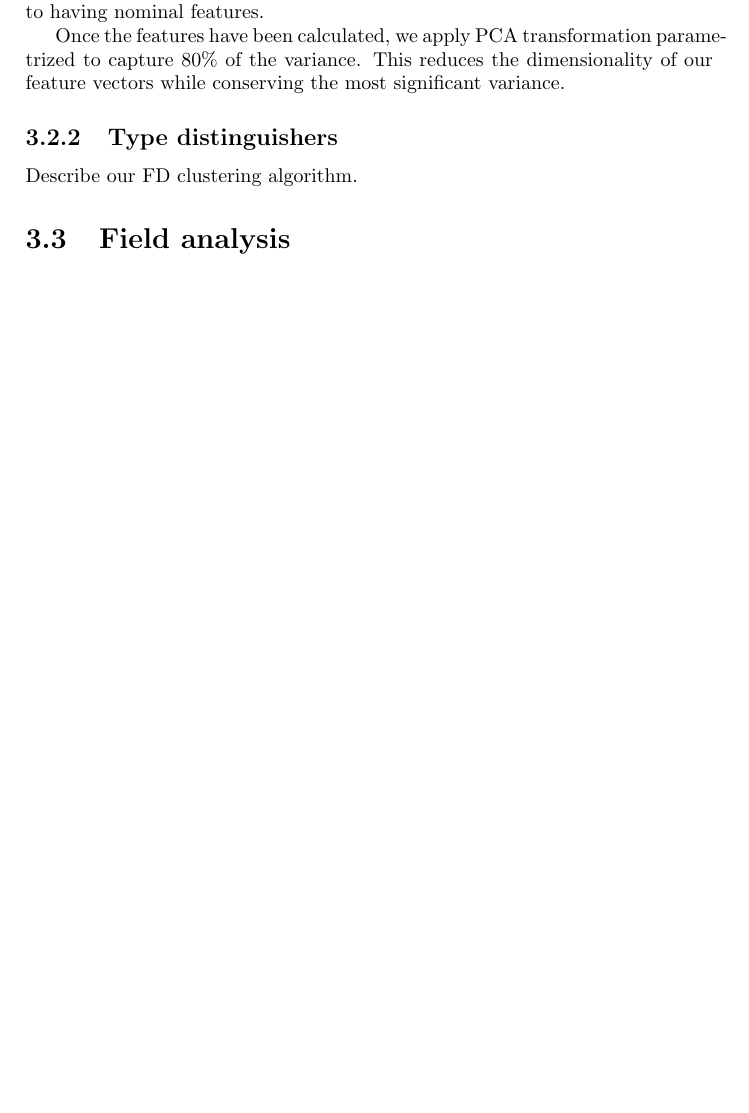
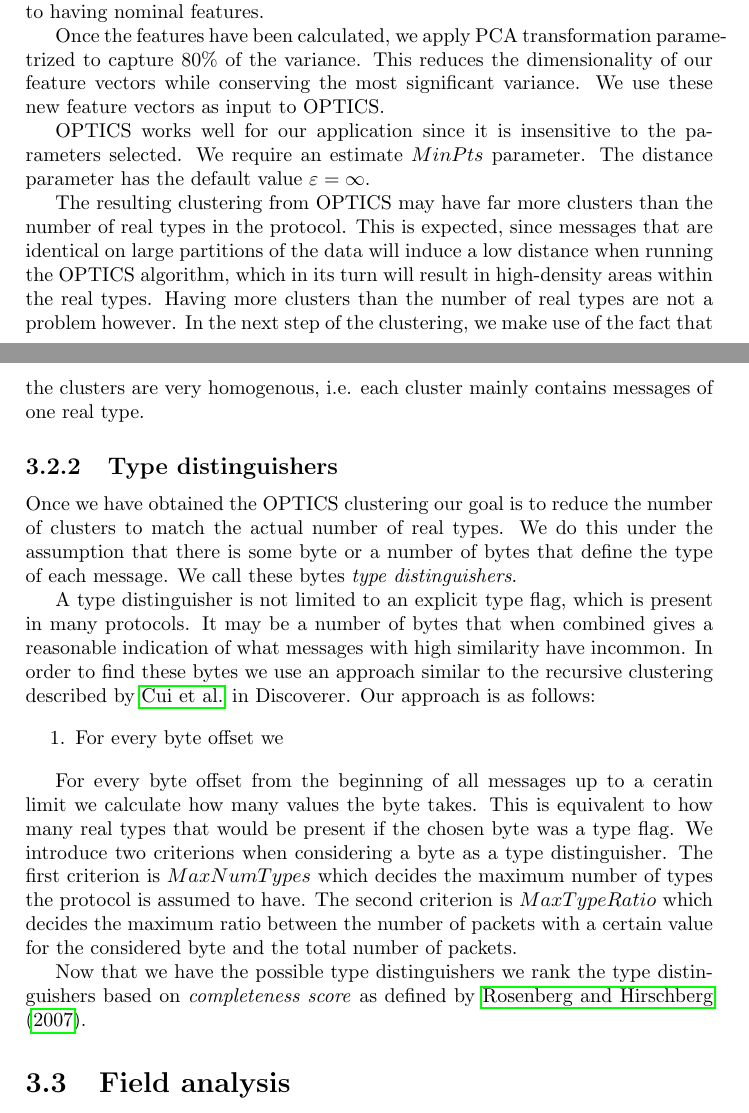
Before and after one commit to CarlEkerot/Exjobb, a LaTeX thesis (doc/report.tex): part of page 18 of 25 before the commit and two parts of pages 18 and 19 of 25 after it, the two joined at a grey line, cut so that both start at the same text, the shorter picture padded with empty space. Compiled offline with pdfLaTeX.

Commit message:
Added more info on our clustering approach.

```diff
--- a/doc/report.tex
+++ b/doc/report.tex
@@ -744,25 +744,55 @@ measure is a compromise to having nominal features.
 Once the features have been calculated, we apply PCA transformation
 parame-trized to capture $80\%$ of the variance. This reduces the
 dimensionality of our feature vectors while conserving the most significant
-variance.
+variance. We use these new feature vectors as input to OPTICS.
 
-% undvika distance för vanliga byte värden
+OPTICS works well for our application since it is insensitive to the parameters
+selected. We require an estimate $MinPts$ parameter. The distance parameter
+has the default value $\varepsilon = \infty$.
 
+% Skrivan ågot om övriga parametrar?
 
-% Choice of features
-
-% Feature calculation
-
-% Parameter choice
-
-% Use of PCA
-
-% OPTICS
-
-% OPTICS results
+The resulting clustering from OPTICS may have far more clusters than the number
+of real types in the protocol. This is expected, since messages that are
+identical on large partitions of the data will induce a low distance when
+running the OPTICS algorithm, which in its turn will result in high-density
+areas within the real types. Having more clusters than the number of real
+types are not a problem however. In the next step of the clustering, we make
+use of the fact that the clusters are very homogenous, i.e. each cluster mainly
+contains messages of one real type.
 
 \subsection{Type distinguishers}
-Describe our FD clustering algorithm.
+Once we have obtained the OPTICS clustering our goal is to reduce the number of
+clusters to match the actual number of real types. We do this under the
+assumption that there is some byte or a number of bytes that define the type of
+each message. We call these bytes \emph{type distinguishers}.
+
+A type distinguisher is not limited to an explicit type flag, which is present
+in many protocols. It may be a number of bytes that when combined gives a
+reasonable indication of what messages with high similarity have incommon.
+In order to find these bytes we use an approach similar to the recursive
+clustering described by \citeauthor{cui07} in Discoverer. Our approach is as
+follows:
+
+\begin{enumerate}
+    \item For every byte offset we
+\end{enumerate}
+
+For every byte offset from the beginning of all messages up to a ceratin limit
+we calculate how many values the byte takes. This is equivalent to how many
+real types that would be present if the chosen byte was a type flag. We
+introduce two criterions when considering a byte as a type distinguisher.
+The first criterion is $MaxNumTypes$ which decides the maximum number of types
+the protocol is assumed to have. The second criterion is $MaxTypeRatio$ which
+decides the maximum ratio between the number of packets with a certain value
+for the considered byte and the total number of packets.
+
+Now that we have the possible type distinguishers we rank the type
+distinguishers based on \emph{completeness score} as defined by
+\citet{rosenberg07}.
+
+% Fortsätt här
+
 
 % Explain why the OPTICS clustering is not good enough
 
```
Also changed, not shown: doc/thesis.bib (+9 -0 lines), doc/report.pdf.
